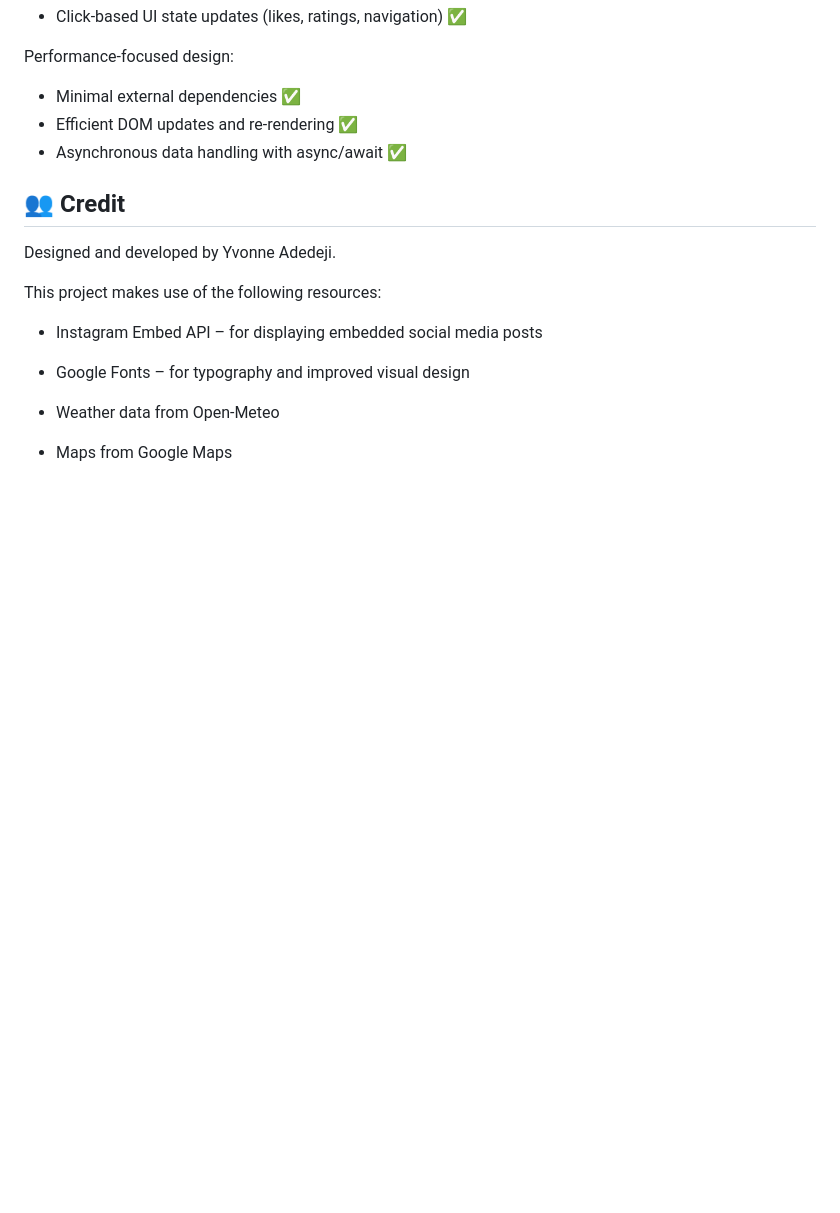
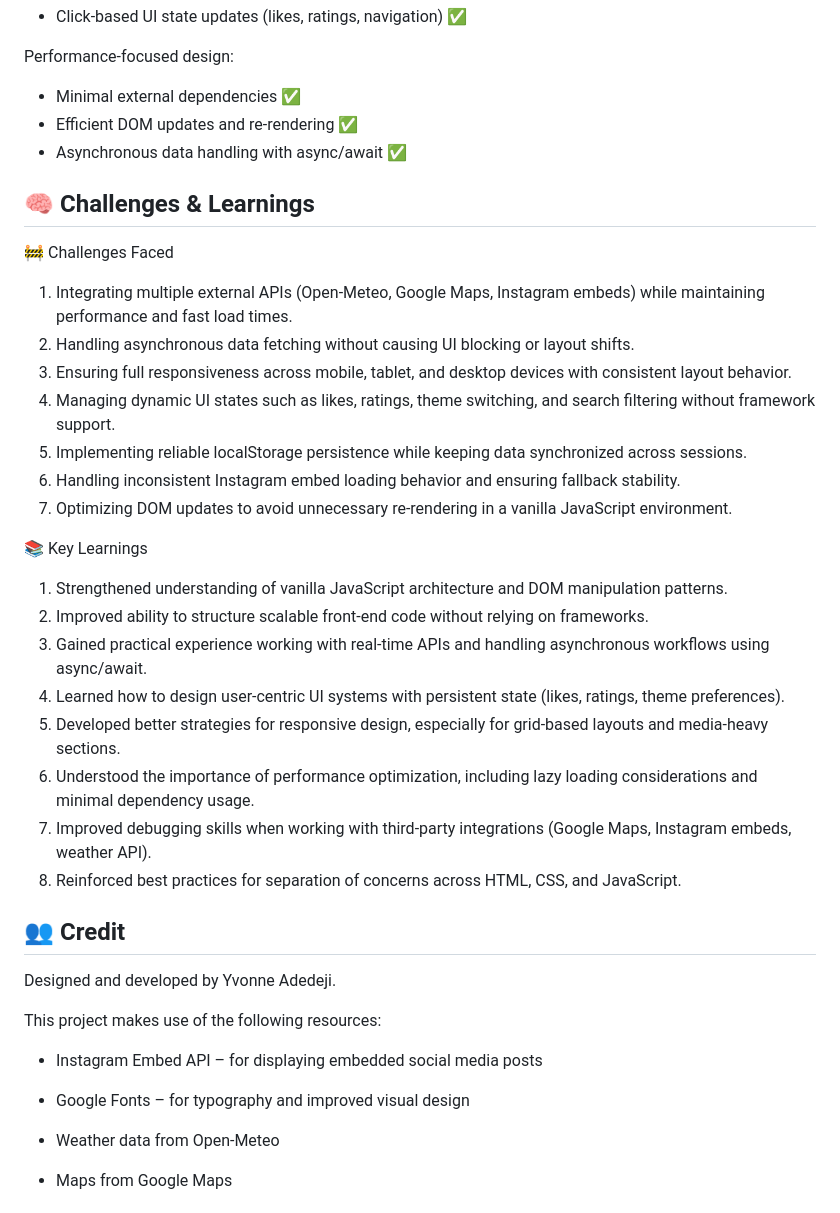
Before and after one commit to yvonnesarah/responsive-travel, a Markdown page: README.md, the part around the change. Drawn GitHub-style; blank space fills up the shorter version.

Commit message:
Added Challenges & Learnings section to project README

```diff
--- a/README.md
+++ b/README.md
@@ -169,6 +169,28 @@ Performance-focused design:
 * Efficient DOM updates and re-rendering ✅
 * Asynchronous data handling with async/await ✅
 
+## 🧠 Challenges & Learnings
+🚧 Challenges Faced
+
+1. Integrating multiple external APIs (Open-Meteo, Google Maps, Instagram embeds) while maintaining performance and fast load times.
+2. Handling asynchronous data fetching without causing UI blocking or layout shifts.
+3. Ensuring full responsiveness across mobile, tablet, and desktop devices with consistent layout behavior.
+4. Managing dynamic UI states such as likes, ratings, theme switching, and search filtering without framework support.
+5. Implementing reliable localStorage persistence while keeping data synchronized across sessions.
+6. Handling inconsistent Instagram embed loading behavior and ensuring fallback stability.
+7. Optimizing DOM updates to avoid unnecessary re-rendering in a vanilla JavaScript environment.
+
+📚 Key Learnings
+
+1. Strengthened understanding of vanilla JavaScript architecture and DOM manipulation patterns.
+2. Improved ability to structure scalable front-end code without relying on frameworks.
+3. Gained practical experience working with real-time APIs and handling asynchronous workflows using async/await.
+4. Learned how to design user-centric UI systems with persistent state (likes, ratings, theme preferences).
+5. Developed better strategies for responsive design, especially for grid-based layouts and media-heavy sections.
+6. Understood the importance of performance optimization, including lazy loading considerations and minimal dependency usage.
+7. Improved debugging skills when working with third-party integrations (Google Maps, Instagram embeds, weather API).
+8. Reinforced best practices for separation of concerns across HTML, CSS, and JavaScript.
+
 ## 👥 Credit
 Designed and developed by Yvonne Adedeji.
 
```
